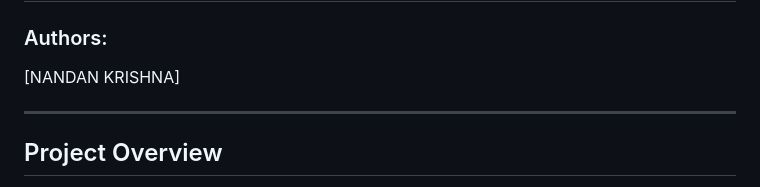
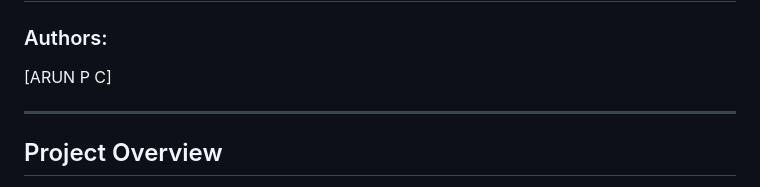
Before and after one commit to arunpc2004/WanderWise, a Markdown page: README.md, the part around the change. Rendered like a GitHub page.

```diff
--- a/README.md
+++ b/README.md
@@ -1,7 +1,7 @@
 # WanderWise - Your One-Stop Travel Companion
 
 ### Authors:
-[NANDAN KRISHNA]
+[ARUN P C]
 
 ---
 
```
